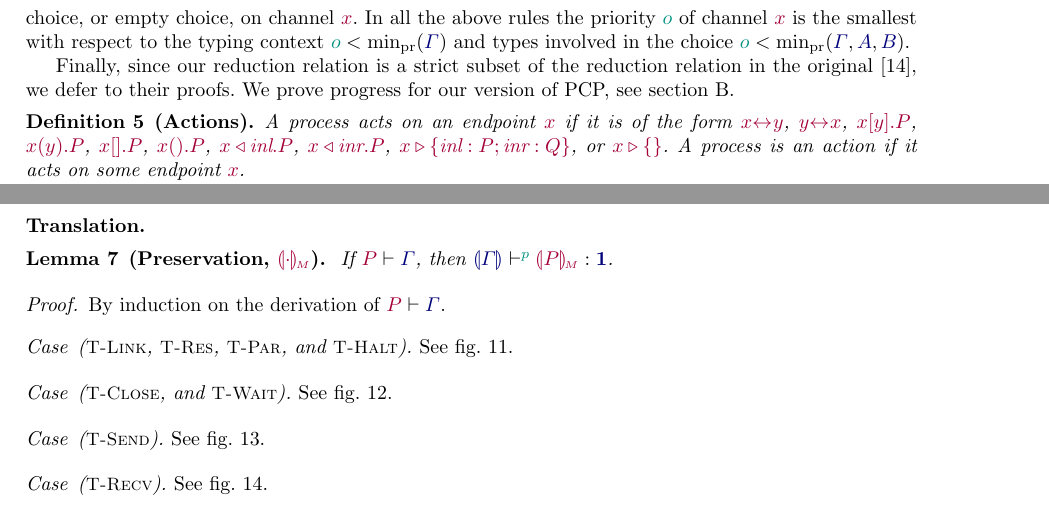
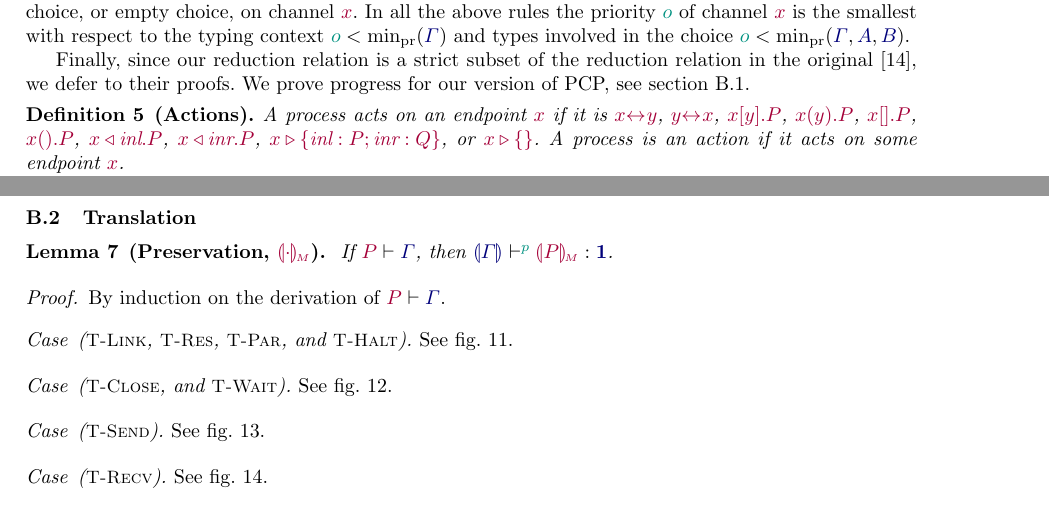
Before and after one commit to wenkokke/paper-prioritise-the-best-variation, a LaTeX thesis (priorities.tex, which reads appendix.tex): two parts of pages 33 and 34 of 43, joined at a grey line, cut so that both start at the same text. Compiled offline with pdfLaTeX.

Commit message:
Minor changes.

```diff
--- a/appendix.tex
+++ b/appendix.tex
@@ -184,11 +185,11 @@ Finally, since our reduction relation is a strict subset of the reduction relati
 
 \begin{compacttheorems}
     \begin{restatabledefinition}{defpcpactions}[Actions]
-    A~process acts on an endpoint $\tm{x}$ if it is of the form $\tm{\link{x}{y}}$, $\tm{\link{y}{x}}$, $\tm{\send{x}{y}{P}}$, $\tm{\recv{x}{y}{P}}$, $\tm{\close{x}{P}}$, $\tm{\wait{x}{P}}$, $\tm{\inl{x}{P}}$, $\tm{\inr{x}{P}}$, $\tm{\offer{x}{P}{Q}}$, or $\tm{\absurd{x}}$. A~process is an action if it acts on some endpoint $\tm{x}$.
+    A~process acts on an endpoint $\tm{x}$ if it is $\tm{\link{x}{y}}$, $\tm{\link{y}{x}}$, $\tm{\send{x}{y}{P}}$, $\tm{\recv{x}{y}{P}}$, $\tm{\close{x}{P}}$, $\tm{\wait{x}{P}}$, $\tm{\inl{x}{P}}$, $\tm{\inr{x}{P}}$, $\tm{\offer{x}{P}{Q}}$, or $\tm{\absurd{x}}$. A~process is an action if it acts on some endpoint $\tm{x}$.
   \end{restatabledefinition}
   \begin{restatabledefinition}{defpcpcanonicalforms}[Canonical Forms]
     \label{def:pcp-canonical-forms}
-    A~process $\tm{P}$ is in canonical form if it is of the form $\tm{\halt}$ or $\tm{\res{x_1}{x'_1}{\dots\res{x_n}{x'_n}{(P_1 \parallel\dots\parallel P_m)}}}$ where $m>0$ and each $\tm{P_j}$ is an action.
+    A~process $\tm{P}$ is in canonical form if it is $\tm{\halt}$ or $\tm{\res{x_1}{x'_1}{\dots\res{x_n}{x'_n}{(P_1 \parallel\dots\parallel P_m)}}}$ where $m>0$ and each $\tm{P_j}$ is an action.
   \end{restatabledefinition}
   \begin{restatablelemma}{lempcpcanonicalforms}[Canonical Forms]
     \label{lem:pcp-canonical-forms}
@@ -202,7 +203,7 @@ Finally, since our reduction relation is a strict subset of the reduction relati
 \end{compacttheorems}
 \endgroup
 
-\subsubsection*{Translation}
+\subsection{Translation}
 \begingroup
 \restatelemma{lempcptopgvtermspreservation}
 \input{prf/lem-pcp-to-pgv-terms-preservation}
```
Also changed, not shown: priority-cp.tex (+2 -2 lines), appendix.tex (1 more changed lines).
